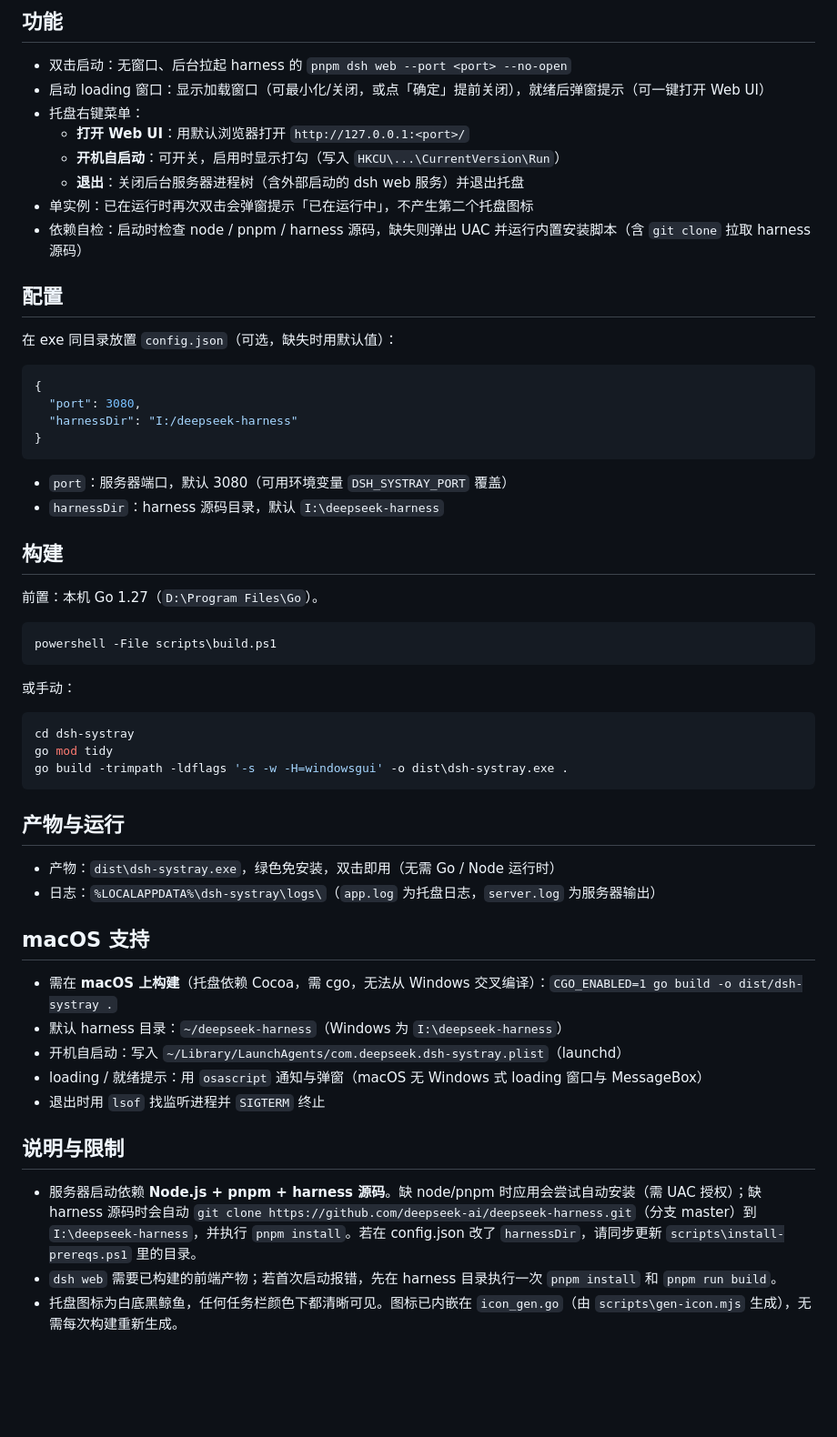
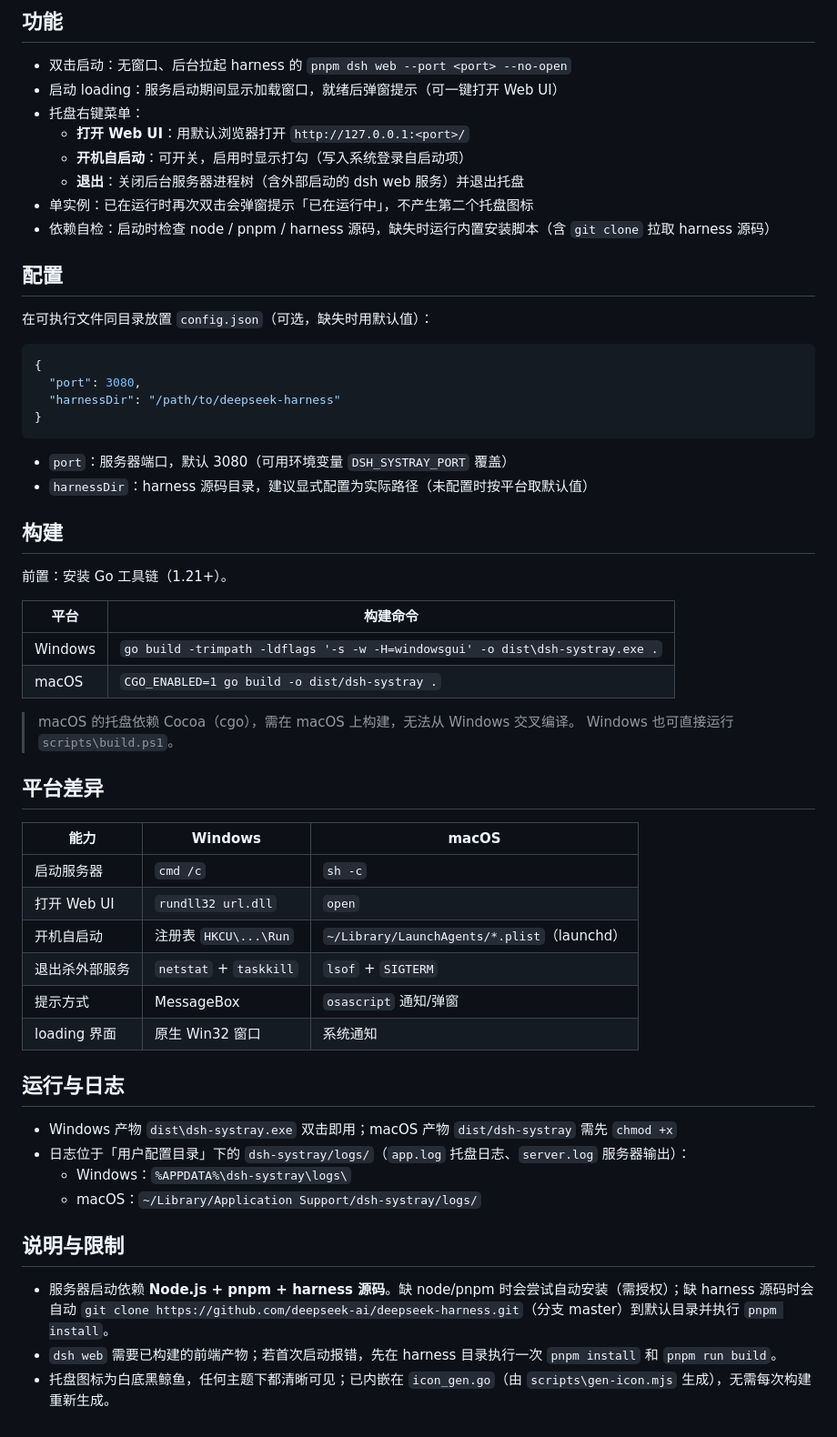
Before and after one commit to refyon/dsh-systray, a Markdown page: README.md, the part around the change. Shown at 91% size. Drawn GitHub-style; blank space fills up the shorter version.

````diff
--- a/README.md
+++ b/README.md
@@ -5,59 +5,60 @@ Windows / macOS 托盘应用：双击后后台启动 DeepSeek Harness Web 本地
 ## 功能
 
 - 双击启动：无窗口、后台拉起 harness 的 `pnpm dsh web --port <port> --no-open`
-- 启动 loading 窗口：显示加载窗口（可最小化/关闭，或点「确定」提前关闭），就绪后弹窗提示（可一键打开 Web UI）
+- 启动 loading：服务启动期间显示加载窗口，就绪后弹窗提示（可一键打开 Web UI）
 - 托盘右键菜单：
   - **打开 Web UI**：用默认浏览器打开 `http://127.0.0.1:<port>/`
-  - **开机自启动**：可开关，启用时显示打勾（写入 `HKCU\...\CurrentVersion\Run`）
+  - **开机自启动**：可开关，启用时显示打勾（写入系统登录自启动项）
   - **退出**：关闭后台服务器进程树（含外部启动的 dsh web 服务）并退出托盘
 - 单实例：已在运行时再次双击会弹窗提示「已在运行中」，不产生第二个托盘图标
-- 依赖自检：启动时检查 node / pnpm / harness 源码，缺失则弹出 UAC 并运行内置安装脚本（含 `git clone` 拉取 harness 源码）
+- 依赖自检：启动时检查 node / pnpm / harness 源码，缺失时运行内置安装脚本（含 `git clone` 拉取 harness 源码）
 
 ## 配置
 
-在 exe 同目录放置 `config.json`（可选，缺失时用默认值）：
+在可执行文件同目录放置 `config.json`（可选，缺失时用默认值）：
 
 ```json
 {
   "port": 3080,
-  "harnessDir": "I:/deepseek-harness"
+  "harnessDir": "/path/to/deepseek-harness"
 }
 ```
 
 - `port`：服务器端口，默认 3080（可用环境变量 `DSH_SYSTRAY_PORT` 覆盖）
-- `harnessDir`：harness 源码目录，默认 `I:\deepseek-harness`
+- `harnessDir`：harness 源码目录，建议显式配置为实际路径（未配置时按平台取默认值）
 
 ## 构建
 
-前置：本机 Go 1.27（`D:\Program Files\Go`）。
+前置：安装 Go 工具链（1.21+）。
 
-```powershell
-powershell -File scripts\build.ps1
-```
+| 平台 | 构建命令 |
+| --- | --- |
+| Windows | `go build -trimpath -ldflags '-s -w -H=windowsgui' -o dist\dsh-systray.exe .` |
+| macOS | `CGO_ENABLED=1 go build -o dist/dsh-systray .` |
 
-或手动：
+> macOS 的托盘依赖 Cocoa（cgo），需在 macOS 上构建，无法从 Windows 交叉编译。
+> Windows 也可直接运行 `scripts\build.ps1`。
 
-```powershell
-cd dsh-systray
-go mod tidy
-go build -trimpath -ldflags '-s -w -H=windowsgui' -o dist\dsh-systray.exe .
-```
+## 平台差异
 
-## 产物与运行
+| 能力 | Windows | macOS |
+| --- | --- | --- |
+| 启动服务器 | `cmd /c` | `sh -c` |
+| 打开 Web UI | `rundll32 url.dll` | `open` |
+| 开机自启动 | 注册表 `HKCU\...\Run` | `~/Library/LaunchAgents/*.plist`（launchd） |
+| 退出杀外部服务 | `netstat` + `taskkill` | `lsof` + `SIGTERM` |
+| 提示方式 | MessageBox | `osascript` 通知/弹窗 |
+| loading 界面 | 原生 Win32 窗口 | 系统通知 |
 
-- 产物：`dist\dsh-systray.exe`，绿色免安装，双击即用（无需 Go / Node 运行时）
-- 日志：`%LOCALAPPDATA%\dsh-systray\logs\`（`app.log` 为托盘日志，`server.log` 为服务器输出）
+## 运行与日志
 
-## macOS 支持
-
-- 需在 **macOS 上构建**（托盘依赖 Cocoa，需 cgo，无法从 Windows 交叉编译）：`CGO_ENABLED=1 go build -o dist/dsh-systray .`
-- 默认 harness 目录：`~/deepseek-harness`（Windows 为 `I:\deepseek-harness`）
-- 开机自启动：写入 `~/Library/LaunchAgents/com.deepseek.dsh-systray.plist`（launchd）
-- loading / 就绪提示：用 `osascript` 通知与弹窗（macOS 无 Windows 式 loading 窗口与 MessageBox）
-- 退出时用 `lsof` 找监听进程并 `SIGTERM` 终止
+- Windows 产物 `dist\dsh-systray.exe` 双击即用；macOS 产物 `dist/dsh-systray` 需先 `chmod +x`
+- 日志位于「用户配置目录」下的 `dsh-systray/logs/`（`app.log` 托盘日志、`server.log` 服务器输出）：
+  - Windows：`%APPDATA%\dsh-systray\logs\`
+  - macOS：`~/Library/Application Support/dsh-systray/logs/`
 
 ## 说明与限制
 
-- 服务器启动依赖 **Node.js + pnpm + harness 源码**。缺 node/pnpm 时应用会尝试自动安装（需 UAC 授权）；缺 harness 源码时会自动 `git clone https://github.com/deepseek-ai/deepseek-harness.git`（分支 master）到 `I:\deepseek-harness`，并执行 `pnpm install`。若在 config.json 改了 `harnessDir`，请同步更新 `scripts\install-prereqs.ps1` 里的目录。
+- 服务器启动依赖 **Node.js + pnpm + harness 源码**。缺 node/pnpm 时会尝试自动安装（需授权）；缺 harness 源码时会自动 `git clone https://github.com/deepseek-ai/deepseek-harness.git`（分支 master）到默认目录并执行 `pnpm install`。
 - `dsh web` 需要已构建的前端产物；若首次启动报错，先在 harness 目录执行一次 `pnpm install` 和 `pnpm run build`。
-- 托盘图标为白底黑鲸鱼，任何任务栏颜色下都清晰可见。图标已内嵌在 `icon_gen.go`（由 `scripts\gen-icon.mjs` 生成），无需每次构建重新生成。
+- 托盘图标为白底黑鲸鱼，任何主题下都清晰可见；已内嵌在 `icon_gen.go`（由 `scripts\gen-icon.mjs` 生成），无需每次构建重新生成。
````
